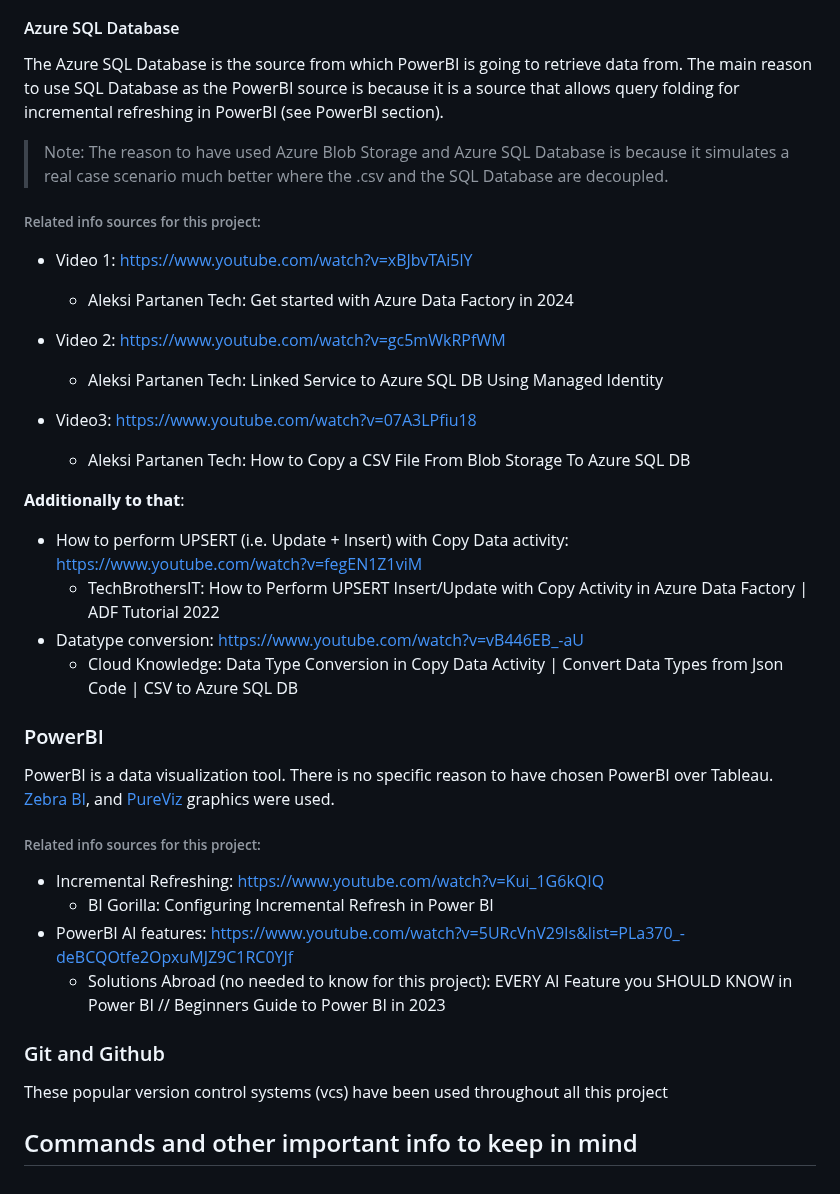
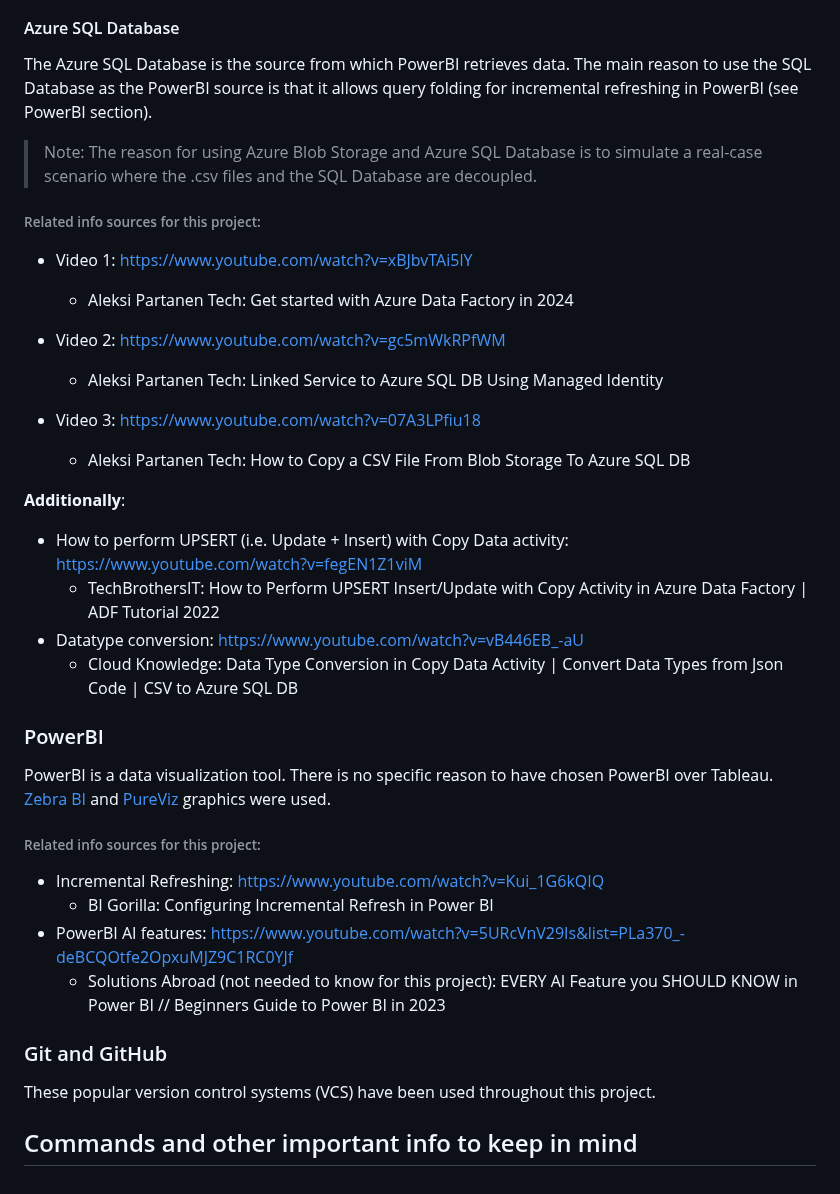
Before and after one commit to JCOQUE/TFG-ingenieria, a Markdown page: README.md, the part around one of its changes. Drawn GitHub-style.

```diff
--- a/README.md
+++ b/README.md
@@ -37,6 +40,6 @@ Data Factory (a.k.a ADF (Azure Data Factory) is another resource provided by Azu
 #### Azure SQL Database
-The Azure SQL Database is the source from which PowerBI is going to retrieve data from. The main reason to use SQL Database as the PowerBI source is because it is a source that allows query folding for incremental refreshing in PowerBI (see PowerBI section).
-> Note: The reason to have used Azure Blob Storage and Azure SQL Database is because it simulates a real case scenario much better where the .csv and the SQL Database are decoupled.
+The Azure SQL Database is the source from which PowerBI retrieves data. The main reason to use the SQL Database as the PowerBI source is that it allows query folding for incremental refreshing in PowerBI (see PowerBI section).
+> Note: The reason for using Azure Blob Storage and Azure SQL Database is to simulate a real-case scenario where the .csv files and the SQL Database are decoupled.
 ###### Related info sources for this project:
 - Video 1: https://www.youtube.com/watch?v=xBJbvTAi5lY
      - Aleksi Partanen Tech: Get started with Azure Data Factory in 2024
@@ -44,27 +47,24 @@ The Azure SQL Database is the source from which PowerBI is going to retrieve dat
 - Video 2: https://www.youtube.com/watch?v=gc5mWkRPfWM
    - Aleksi Partanen Tech: Linked Service to Azure SQL DB Using Managed Identity
 
-- Video3: https://www.youtube.com/watch?v=07A3LPfiu18
+- Video 3: https://www.youtube.com/watch?v=07A3LPfiu18
    - Aleksi Partanen Tech: How to Copy a CSV File From Blob Storage To Azure SQL DB
 
-**Additionally to that**:
+**Additionally**:
 - How to perform UPSERT (i.e. Update + Insert) with Copy Data activity: https://www.youtube.com/watch?v=fegEN1Z1viM
    - TechBrothersIT: How to Perform UPSERT Insert/Update with Copy Activity in Azure Data Factory | ADF Tutorial 2022
 - Datatype conversion: https://www.youtube.com/watch?v=vB446EB_-aU
    - Cloud Knowledge: Data Type Conversion in Copy Data Activity | Convert Data Types from Json Code | CSV to Azure SQL DB
 
-
 ### PowerBI
-PowerBI is a data visualization tool. There is no specific reason to have chosen PowerBI over Tableau. [Zebra BI](https://zebrabi.com/pbi-pro-trial/?utm_term=zebra%20power%20bi&utm_campaign=Brand+campaign&utm_source=google&utm_medium=cpc&hsa_acc=5445927020&hsa_cam=10896260820&hsa_grp=108906923204&hsa_ad=634945809310&hsa_src=g&hsa_tgt=kwd-930008850410&hsa_kw=zebra%20power%20bi&hsa_mt=b&hsa_net=adwords&hsa_ver=3&gad_source=1&gclid=Cj0KCQjwpNuyBhCuARIsANJqL9ObqxkQ7e0maiaNObgA4knPiEXp2ruSty7l4JRZHvW-8eI3nH1wF6oaAignEALw_wcB), and [PureViz](https://pureviz.net/infographic) graphics were used.
+PowerBI is a data visualization tool. There is no specific reason to have chosen PowerBI over Tableau. [Zebra BI](https://zebrabi.com/pbi-pro-trial/?utm_term=zebra%20power%20bi&utm_campaign=Brand+campaign&utm_source=google&utm_medium=cpc&hsa_acc=5445927020&hsa_cam=10896260820&hsa_grp=108906923204&hsa_ad=634945809310&hsa_src=g&hsa_tgt=kwd-930008850410&hsa_kw=zebra%20power%20bi&hsa_mt=b&hsa_net=adwords&hsa_ver=3&gad_source=1&gclid=Cj0KCQjwpNuyBhCuARIsANJqL9ObqxkQ7e0maiaNObgA4knPiEXp2ruSty7l4JRZHvW-8eI3nH1wF6oaAignEALw_wcB) and [PureViz](https://pureviz.net/infographic) graphics were used.
 ###### Related info sources for this project:
 - Incremental Refreshing: https://www.youtube.com/watch?v=Kui_1G6kQIQ
    - BI Gorilla: Configuring Incremental Refresh in Power BI
 - PowerBI AI features: https://www.youtube.com/watch?v=5URcVnV29Is&list=PLa370_-deBCQOtfe2OpxuMJZ9C1RC0YJf
-   - Solutions Abroad (no needed to know for this project): EVERY AI Feature you SHOULD KNOW in Power BI // Beginners Guide to Power BI in 2023
+   - Solutions Abroad (not needed to know for this project): EVERY AI Feature you SHOULD KNOW in Power BI // Beginners Guide to Power BI in 2023
 
-
-### Git and Github
-These popular version control systems (vcs) have been used throughout all this project
-
+### Git and GitHub
+These popular version control systems (VCS) have been used throughout this project.
 
 ## Commands and other important info to keep in mind
```
Also changed, not shown: other parts of README.md (+17 -14 lines).
